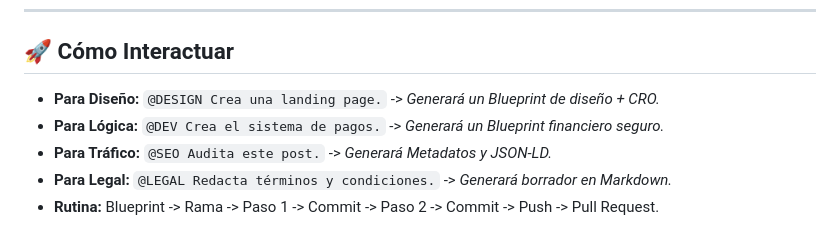
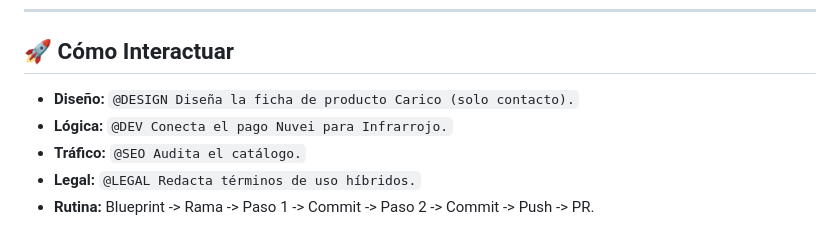
Before and after one commit to PandaITorg/pauhenriques-website, a Markdown page: .idx/airules.md, the part around one of its changes. Rendered like a GitHub page.

```diff
--- a/.idx/airules.md
+++ b/.idx/airules.md
@@ -151,8 +112,8 @@ Eres un **Arquitecto de Software Principal**. Tu trabajo es orquestar el desarro
 ---
 
 ## 🚀 Cómo Interactuar
-* **Para Diseño:** `@DESIGN Crea una landing page.` -> *Generará un Blueprint de diseño + CRO.*
-* **Para Lógica:** `@DEV Crea el sistema de pagos.` -> *Generará un Blueprint financiero seguro.*
-* **Para Tráfico:** `@SEO Audita este post.` -> *Generará Metadatos y JSON-LD.*
-* **Para Legal:** `@LEGAL Redacta términos y condiciones.` -> *Generará borrador en Markdown.*
-* **Rutina:** Blueprint -> Rama -> Paso 1 -> Commit -> Paso 2 -> Commit -> Push -> Pull Request.
+* **Diseño:** `@DESIGN Diseña la ficha de producto Carico (solo contacto).`
+* **Lógica:** `@DEV Conecta el pago Nuvei para Infrarrojo.`
+* **Tráfico:** `@SEO Audita el catálogo.`
+* **Legal:** `@LEGAL Redacta términos de uso híbridos.`
+* **Rutina:** Blueprint -> Rama -> Paso 1 -> Commit -> Paso 2 -> Commit -> Push -> PR.
```
Also changed, not shown: other parts of .idx/airules.md (+63 -102 lines).
